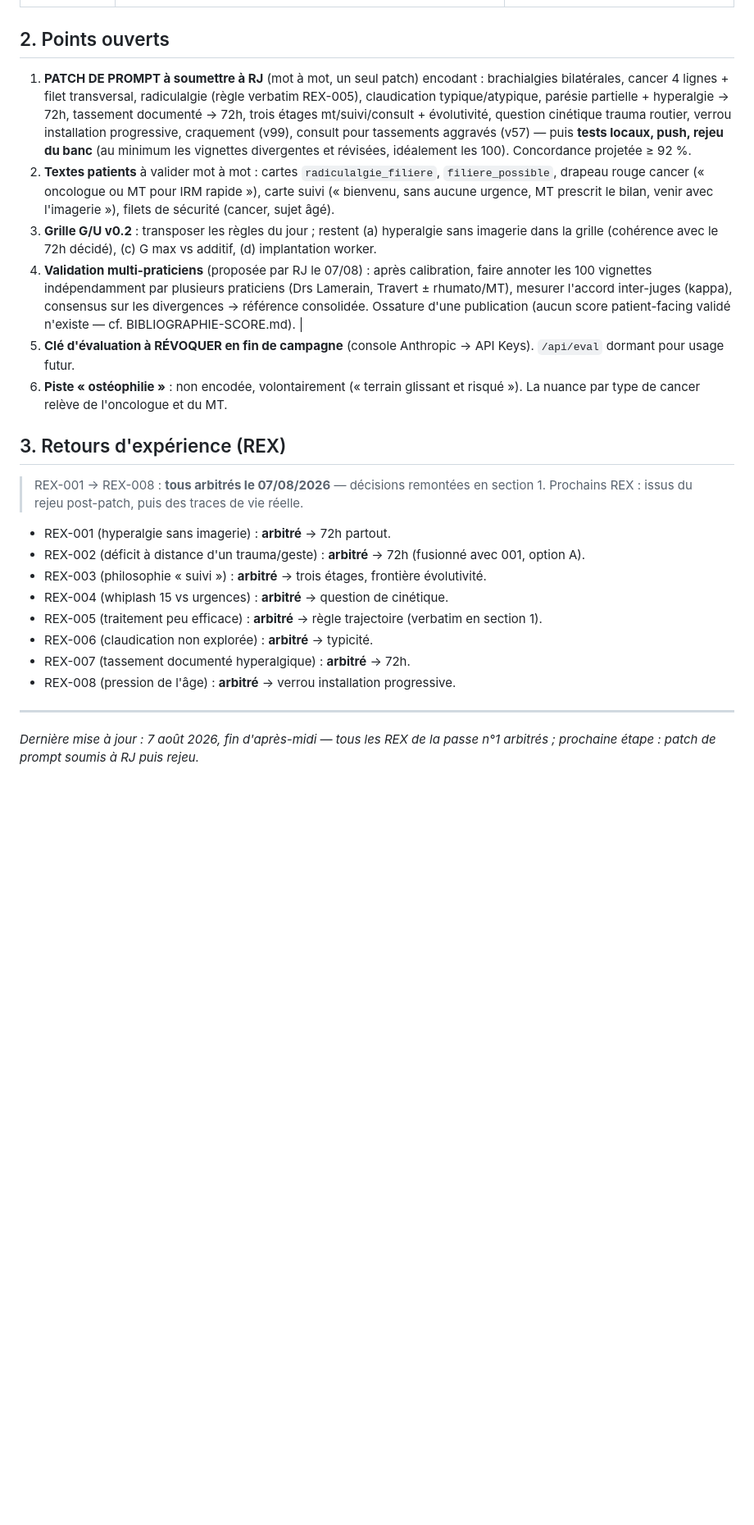
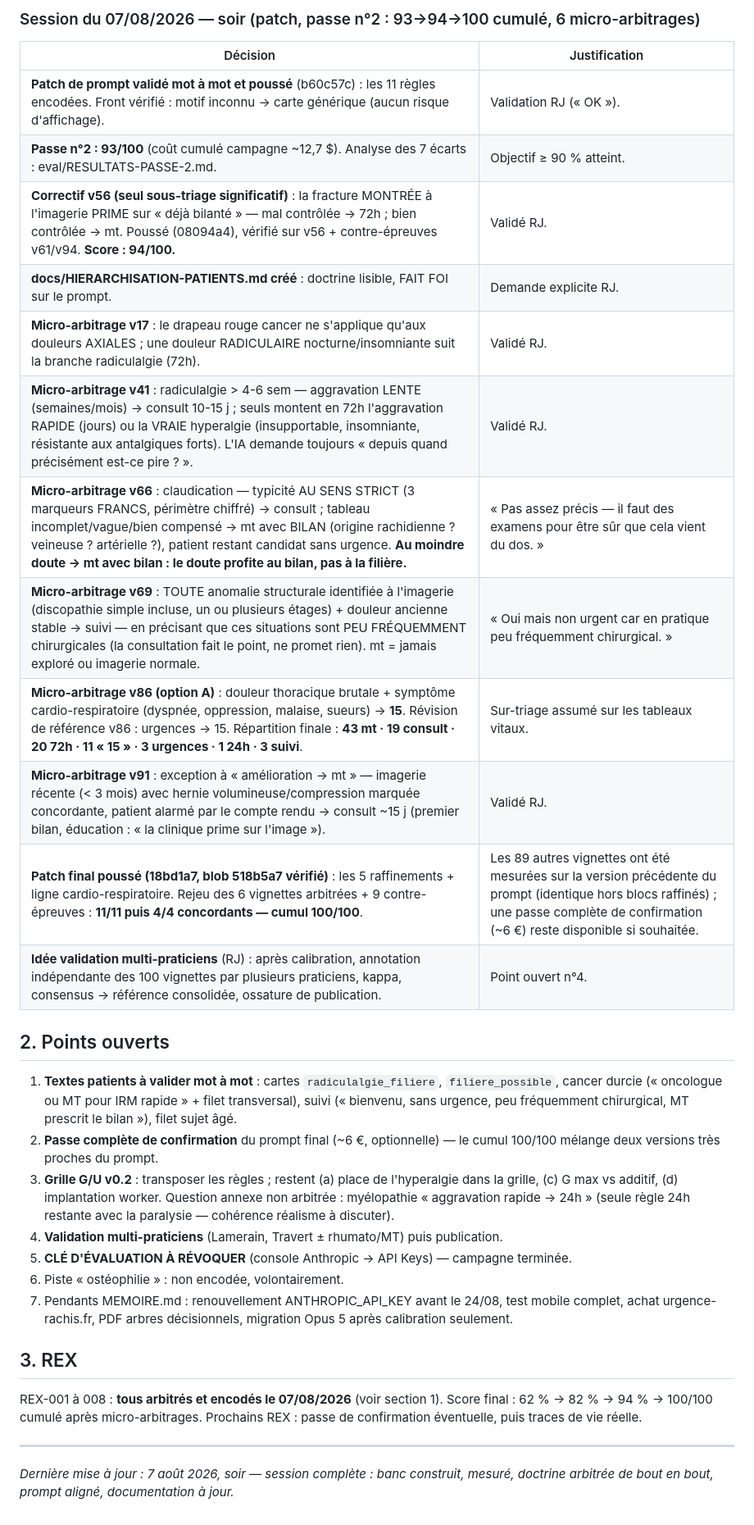
Before and after one commit to raphaeljameson-png/urgences_rachis_paris, a Markdown page: docs/JOURNAL-DECISIONS.md, the part around one of its changes. Shown at 82% size. Rendered like a GitHub page; blank space fills up the shorter version.

Commit message:
docs : journal — session 07/08 complète (passes 1-2, correctif v56, 6 micro-arbitrages, 100/100 cumulé, points ouverts consolidés)

```diff
--- a/docs/JOURNAL-DECISIONS.md
+++ b/docs/JOURNAL-DECISIONS.md
@@ -36,26 +41,34 @@
+### Session du 07/08/2026 — soir (patch, passe n°2 : 93→94→100 cumulé, 6 micro-arbitrages)
+
+| Décision | Justification |
+|---|---|
+| **Patch de prompt validé mot à mot et poussé** (b60c57c) : les 11 règles encodées. Front vérifié : motif inconnu → carte générique (aucun risque d'affichage). | Validation RJ (« OK »). |
+| **Passe n°2 : 93/100** (coût cumulé campagne ~12,7 $). Analyse des 7 écarts : eval/RESULTATS-PASSE-2.md. | Objectif ≥ 90 % atteint. |
+| **Correctif v56 (seul sous-triage significatif)** : la fracture MONTRÉE à l'imagerie PRIME sur « déjà bilanté » — mal contrôlée → 72h ; bien contrôlée → mt. Poussé (08094a4), vérifié sur v56 + contre-épreuves v61/v94. **Score : 94/100.** | Validé RJ. |
+| **docs/HIERARCHISATION-PATIENTS.md créé** : doctrine lisible, FAIT FOI sur le prompt. | Demande explicite RJ. |
+| **Micro-arbitrage v17** : le drapeau rouge cancer ne s'applique qu'aux douleurs AXIALES ; une douleur RADICULAIRE nocturne/insomniante suit la branche radiculalgie (72h). | Validé RJ. |
+| **Micro-arbitrage v41** : radiculalgie > 4-6 sem — aggravation LENTE (semaines/mois) → consult 10-15 j ; seuls montent en 72h l'aggravation RAPIDE (jours) ou la VRAIE hyperalgie (insupportable, insomniante, résistante aux antalgiques forts). L'IA demande toujours « depuis quand précisément est-ce pire ? ». | Validé RJ. |
+| **Micro-arbitrage v66** : claudication — typicité AU SENS STRICT (3 marqueurs FRANCS, périmètre chiffré) → consult ; tableau incomplet/vague/bien compensé → mt avec BILAN (origine rachidienne ? veineuse ? artérielle ?), patient restant candidat sans urgence. **Au moindre doute → mt avec bilan : le doute profite au bilan, pas à la filière.** | « Pas assez précis — il faut des examens pour être sûr que cela vient du dos. » |
+| **Micro-arbitrage v69** : TOUTE anomalie structurale identifiée à l'imagerie (discopathie simple incluse, un ou plusieurs étages) + douleur ancienne stable → suivi — en précisant que ces situations sont PEU FRÉQUEMMENT chirurgicales (la consultation fait le point, ne promet rien). mt = jamais exploré ou imagerie normale. | « Oui mais non urgent car en pratique peu fréquemment chirurgical. » |
+| **Micro-arbitrage v86 (option A)** : douleur thoracique brutale + symptôme cardio-respiratoire (dyspnée, oppression, malaise, sueurs) → **15**. Révision de référence v86 : urgences → 15. Répartition finale : **43 mt · 19 consult · 20 72h · 11 « 15 » · 3 urgences · 1 24h · 3 suivi**. | Sur-triage assumé sur les tableaux vitaux. |
+| **Micro-arbitrage v91** : exception à « amélioration → mt » — imagerie récente (< 3 mois) avec hernie volumineuse/compression marquée concordante, patient alarmé par le compte rendu → consult ~15 j (premier bilan, éducation : « la clinique prime sur l'image »). | Validé RJ. |
+| **Patch final poussé (18bd1a7, blob 518b5a7 vérifié)** : les 5 raffinements + ligne cardio-respiratoire. Rejeu des 6 vignettes arbitrées + 9 contre-épreuves : **11/11 puis 4/4 concordants — cumul 100/100**. | Les 89 autres vignettes ont été mesurées sur la version précédente du prompt (identique hors blocs raffinés) ; une passe complète de confirmation (~6 €) reste disponible si souhaitée. |
+| **Idée validation multi-praticiens** (RJ) : après calibration, annotation indépendante des 100 vignettes par plusieurs praticiens, kappa, consensus → référence consolidée, ossature de publication. | Point ouvert n°4. |
 
 ## 2. Points ouverts
 
-1. **PATCH DE PROMPT à soumettre à RJ** (mot à mot, un seul patch) encodant : brachialgies bilatérales, cancer 4 lignes + filet transversal, radiculalgie (règle verbatim REX-005), claudication typique/atypique, parésie partielle + hyperalgie → 72h, tassement documenté → 72h, trois étages mt/suivi/consult + évolutivité, question cinétique trauma routier, verrou installation progressive, craquement (v99), consult pour tassements aggravés (v57) — puis **tests locaux, push, rejeu du banc** (au minimum les vignettes divergentes et révisées, idéalement les 100). Concordance projetée ≥ 92 %.
-2. **Textes patients** à valider mot à mot : cartes `radiculalgie_filiere`, `filiere_possible`, drapeau rouge cancer (« oncologue ou MT pour IRM rapide »), carte suivi (« bienvenu, sans aucune urgence, MT prescrit le bilan, venir avec l'imagerie »), filets de sécurité (cancer, sujet âgé).
-3. **Grille G/U v0.2** : transposer les règles du jour ; restent (a) hyperalgie sans imagerie dans la grille (cohérence avec le 72h décidé), (c) G max vs additif, (d) implantation worker.
-4. **Validation multi-praticiens** (proposée par RJ le 07/08) : après calibration, faire annoter les 100 vignettes indépendamment par plusieurs praticiens (Drs Lamerain, Travert ± rhumato/MT), mesurer l'accord inter-juges (kappa), consensus sur les divergences → référence consolidée. Ossature d'une publication (aucun score patient-facing validé n'existe — cf. BIBLIOGRAPHIE-SCORE.md). |
-5. **Clé d'évaluation à RÉVOQUER en fin de campagne** (console Anthropic → API Keys). `/api/eval` dormant pour usage futur.
-6. **Piste « ostéophilie »** : non encodée, volontairement (« terrain glissant et risqué »). La nuance par type de cancer relève de l'oncologue et du MT.
+1. **Textes patients à valider mot à mot** : cartes `radiculalgie_filiere`, `filiere_possible`, cancer durcie (« oncologue ou MT pour IRM rapide » + filet transversal), suivi (« bienvenu, sans urgence, peu fréquemment chirurgical, MT prescrit le bilan »), filet sujet âgé.
+2. **Passe complète de confirmation** du prompt final (~6 €, optionnelle) — le cumul 100/100 mélange deux versions très proches du prompt.
+3. **Grille G/U v0.2** : transposer les règles ; restent (a) place de l'hyperalgie dans la grille, (c) G max vs additif, (d) implantation worker. Question annexe non arbitrée : myélopathie « aggravation rapide → 24h » (seule règle 24h restante avec la paralysie — cohérence réalisme à discuter).
+4. **Validation multi-praticiens** (Lamerain, Travert ± rhumato/MT) puis publication.
+5. **CLÉ D'ÉVALUATION À RÉVOQUER** (console Anthropic → API Keys) — campagne terminée.
+6. Piste « ostéophilie » : non encodée, volontairement.
+7. Pendants MEMOIRE.md : renouvellement ANTHROPIC_API_KEY avant le 24/08, test mobile complet, achat urgence-rachis.fr, PDF arbres décisionnels, migration Opus 5 après calibration seulement.
 
-## 3. Retours d'expérience (REX)
+## 3. REX
 
-> REX-001 → REX-008 : **tous arbitrés le 07/08/2026** — décisions remontées en section 1. Prochains REX : issus du rejeu post-patch, puis des traces de vie réelle.
-
-- REX-001 (hyperalgie sans imagerie) : **arbitré** → 72h partout.
-- REX-002 (déficit à distance d'un trauma/geste) : **arbitré** → 72h (fusionné avec 001, option A).
-- REX-003 (philosophie « suivi ») : **arbitré** → trois étages, frontière évolutivité.
-- REX-004 (whiplash 15 vs urgences) : **arbitré** → question de cinétique.
-- REX-005 (traitement peu efficace) : **arbitré** → règle trajectoire (verbatim en section 1).
-- REX-006 (claudication non explorée) : **arbitré** → typicité.
-- REX-007 (tassement documenté hyperalgique) : **arbitré** → 72h.
-- REX-008 (pression de l'âge) : **arbitré** → verrou installation progressive.
+REX-001 à 008 : **tous arbitrés et encodés le 07/08/2026** (voir section 1). Score final : 62 % → 82 % → 94 % → 100/100 cumulé après micro-arbitrages. Prochains REX : passe de confirmation éventuelle, puis traces de vie réelle.
 
 ---
 
-*Dernière mise à jour : 7 août 2026, fin d'après-midi — tous les REX de la passe n°1 arbitrés ; prochaine étape : patch de prompt soumis à RJ puis rejeu.*
+*Dernière mise à jour : 7 août 2026, soir — session complète : banc construit, mesuré, doctrine arbitrée de bout en bout, prompt aligné, documentation à jour.*
```
Also changed, not shown: other parts of docs/JOURNAL-DECISIONS.md (+30 -25 lines).
